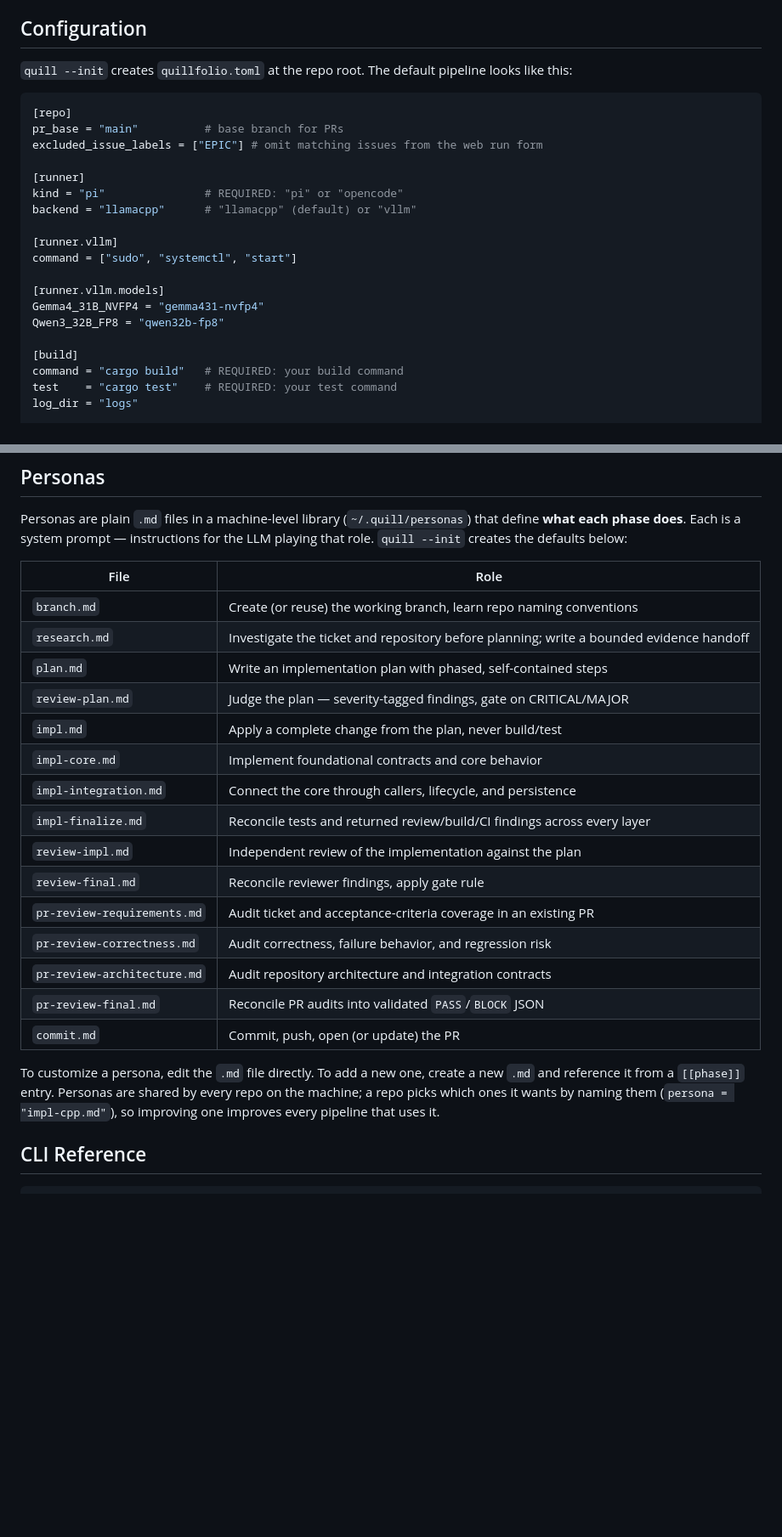
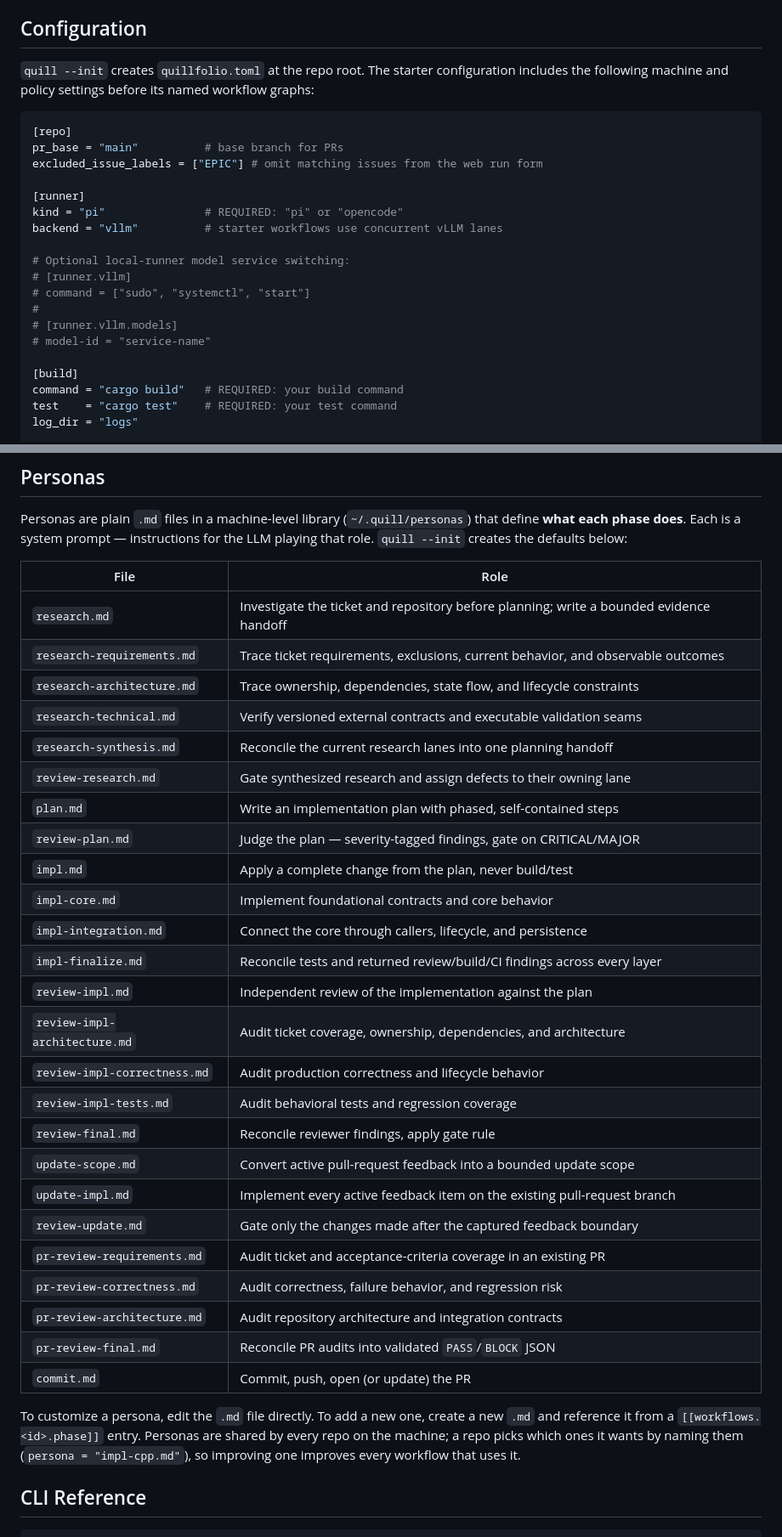
Before and after one commit to enisbukalo/quill, a Markdown page: README.md, 2 parts joined by grey strips. Shown at 85% size. Rendered like a GitHub page; blank space fills up the shorter version.

````diff
--- a/README.md
+++ b/README.md
@@ -168,7 +187,8 @@ that the repo is a git repo with an `origin` remote and fails fast otherwise. Th
 
 ## Configuration
 
-`quill --init` creates `quillfolio.toml` at the repo root. The default pipeline looks like this:
+`quill --init` creates `quillfolio.toml` at the repo root. The starter configuration includes the
+following machine and policy settings before its named workflow graphs:
 
 ```toml
 [repo]
@@ -177,14 +197,14 @@ excluded_issue_labels = ["EPIC"] # omit matching issues from the web run form
 
 [runner]
 kind = "pi"               # REQUIRED: "pi" or "opencode"
-backend = "llamacpp"      # "llamacpp" (default) or "vllm"
+backend = "vllm"          # starter workflows use concurrent vLLM lanes
 
-[runner.vllm]
-command = ["sudo", "systemctl", "start"]
-
-[runner.vllm.models]
-Gemma4_31B_NVFP4 = "gemma431-nvfp4"
-Qwen3_32B_FP8 = "qwen32b-fp8"
+# Optional local-runner model service switching:
+# [runner.vllm]
+# command = ["sudo", "systemctl", "start"]
+#
+# [runner.vllm.models]
+# model-id = "service-name"
 
 [build]
 command = "cargo build"   # REQUIRED: your build command
@@ -355,8 +375,12 @@ the defaults below:
 
 | File | Role |
 |---|---|
-| `branch.md` | Create (or reuse) the working branch, learn repo naming conventions |
 | `research.md` | Investigate the ticket and repository before planning; write a bounded evidence handoff |
+| `research-requirements.md` | Trace ticket requirements, exclusions, current behavior, and observable outcomes |
+| `research-architecture.md` | Trace ownership, dependencies, state flow, and lifecycle constraints |
+| `research-technical.md` | Verify versioned external contracts and executable validation seams |
+| `research-synthesis.md` | Reconcile the current research lanes into one planning handoff |
+| `review-research.md` | Gate synthesized research and assign defects to their owning lane |
 | `plan.md` | Write an implementation plan with phased, self-contained steps |
 | `review-plan.md` | Judge the plan — severity-tagged findings, gate on CRITICAL/MAJOR |
 | `impl.md` | Apply a complete change from the plan, never build/test |
@@ -364,7 +388,13 @@ the defaults below:
 | `impl-integration.md` | Connect the core through callers, lifecycle, and persistence |
 | `impl-finalize.md` | Reconcile tests and returned review/build/CI findings across every layer |
 | `review-impl.md` | Independent review of the implementation against the plan |
+| `review-impl-architecture.md` | Audit ticket coverage, ownership, dependencies, and architecture |
+| `review-impl-correctness.md` | Audit production correctness and lifecycle behavior |
+| `review-impl-tests.md` | Audit behavioral tests and regression coverage |
 | `review-final.md` | Reconcile reviewer findings, apply gate rule |
+| `update-scope.md` | Convert active pull-request feedback into a bounded update scope |
+| `update-impl.md` | Implement every active feedback item on the existing pull-request branch |
+| `review-update.md` | Gate only the changes made after the captured feedback boundary |
 | `pr-review-requirements.md` | Audit ticket and acceptance-criteria coverage in an existing PR |
 | `pr-review-correctness.md` | Audit correctness, failure behavior, and regression risk |
 | `pr-review-architecture.md` | Audit repository architecture and integration contracts |
@@ -372,9 +402,9 @@ the defaults below:
 | `commit.md` | Commit, push, open (or update) the PR |
 
 To customize a persona, edit the `.md` file directly. To add a new one, create a new `.md` and
-reference it from a `[[phase]]` entry. Personas are shared by every repo on the machine; a repo
-picks which ones it wants by naming them (`persona = "impl-cpp.md"`), so improving one improves
-every pipeline that uses it.
+reference it from a `[[workflows.<id>.phase]]` entry. Personas are shared by every repo on the
+machine; a repo picks which ones it wants by naming them (`persona = "impl-cpp.md"`), so improving
+one improves every workflow that uses it.
 
 ## CLI Reference
 
````
Also changed, not shown: other parts of README.md (+51 -27 lines).
